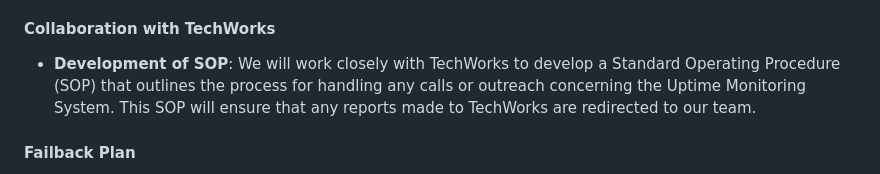
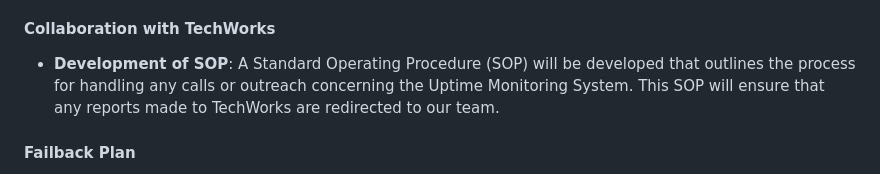
Before and after one commit to TransformAirports/uptime, a Markdown page: README.md, the part around the change. GitHub-like rendering.

```diff
--- a/README.md
+++ b/README.md
@@ -105,7 +105,7 @@ The Uptime Monitoring System was created to be redundantly simple, allowing the
 
 #### Collaboration with TechWorks
 
-- **Development of SOP**: We will work closely with TechWorks to develop a Standard Operating Procedure (SOP) that outlines the process for handling any calls or outreach concerning the Uptime Monitoring System. This SOP will ensure that any reports made to TechWorks are redirected to our team.
+- **Development of SOP**: A Standard Operating Procedure (SOP) will be developed that outlines the process for handling any calls or outreach concerning the Uptime Monitoring System. This SOP will ensure that any reports made to TechWorks are redirected to our team.
 
 #### Failback Plan
 
```
